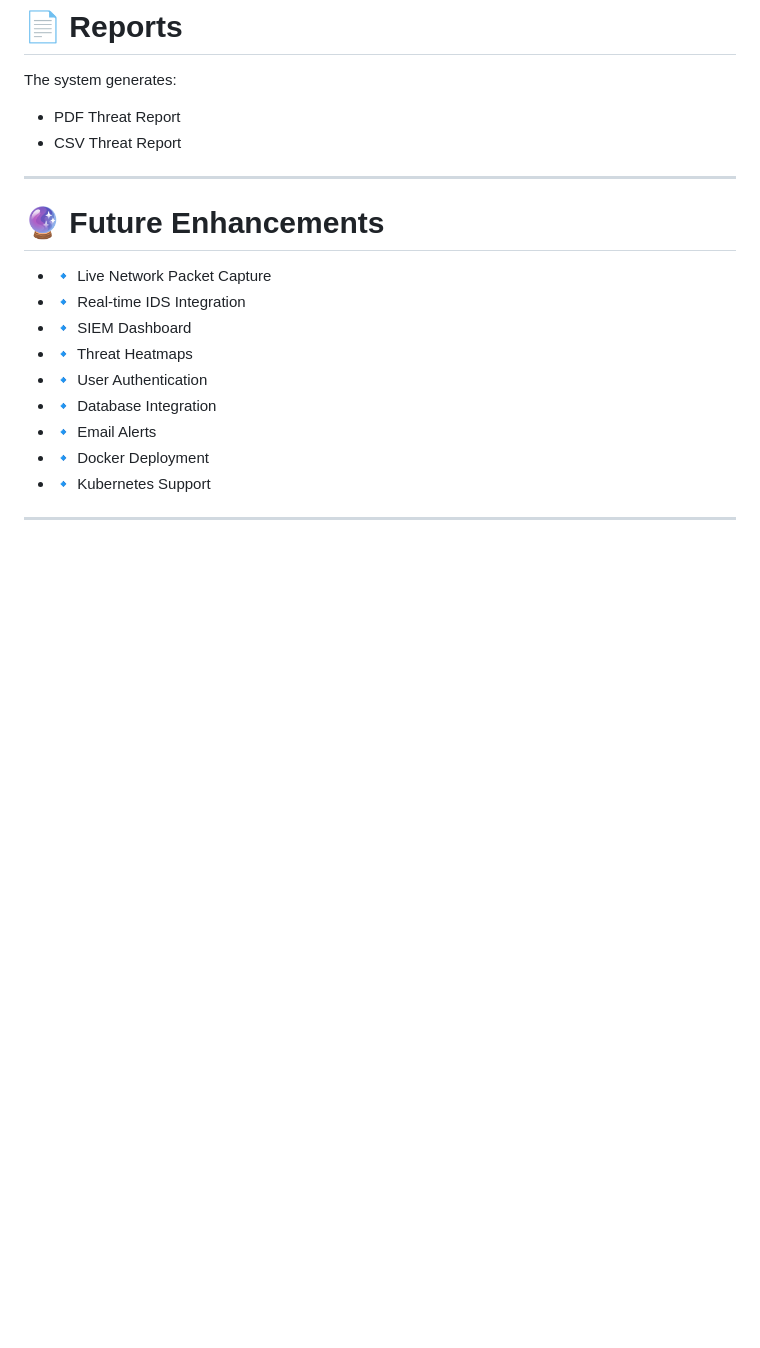
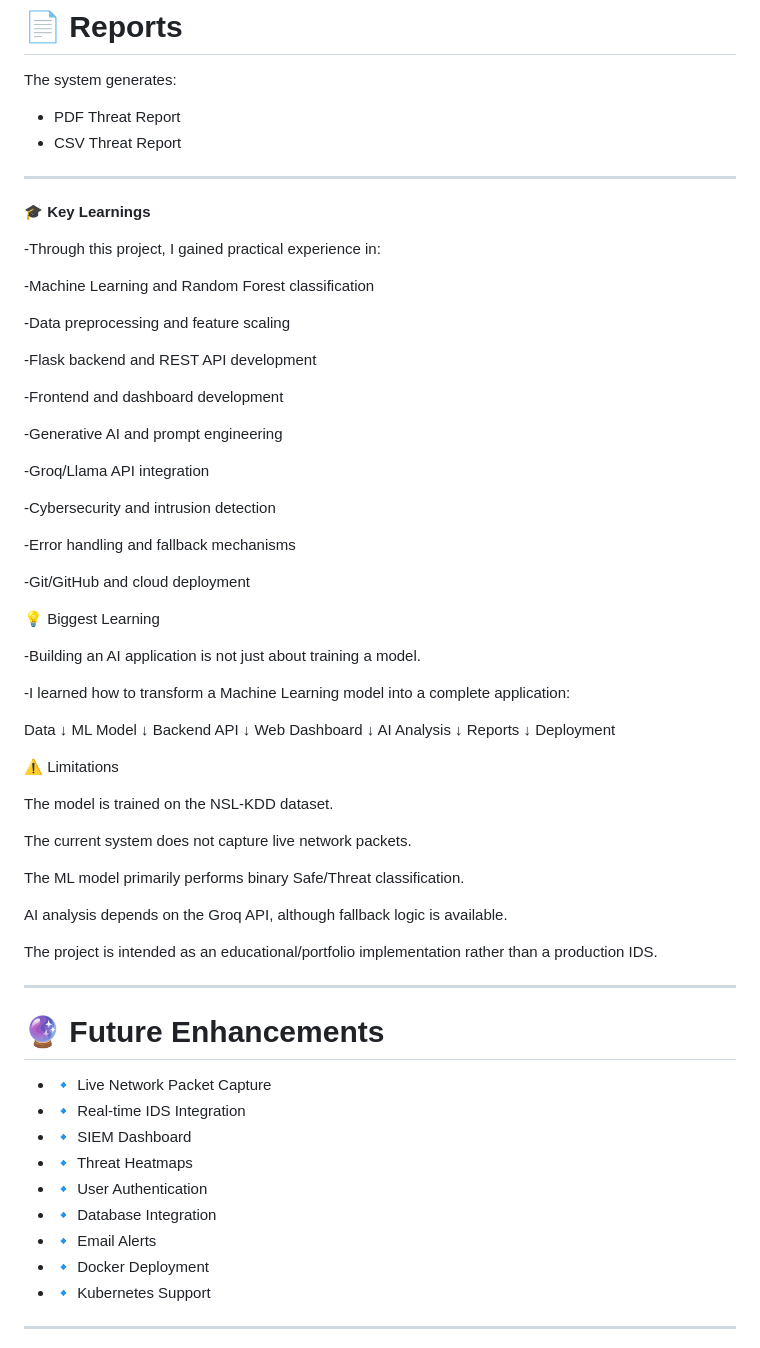
Before and after one commit to adoresanjali/AI-Cyber-Threat-Detection, a Markdown page: README.md, the part around one of its changes. Rendered like a GitHub page; blank space fills up the shorter version.

```diff
--- a/README.md
+++ b/README.md
@@ -257,6 +267,61 @@ The system generates:
 - CSV Threat Report
 
 ---
+**🎓 Key Learnings**
+
+-Through this project, I gained practical experience in:
+
+-Machine Learning and Random Forest classification
+
+-Data preprocessing and feature scaling
+
+-Flask backend and REST API development
+
+-Frontend and dashboard development
+
+-Generative AI and prompt engineering
+
+-Groq/Llama API integration
+
+-Cybersecurity and intrusion detection
+
+-Error handling and fallback mechanisms
+
+-Git/GitHub and cloud deployment
+
+💡 Biggest Learning
+
+-Building an AI application is not just about training a model.
+
+-I learned how to transform a Machine Learning model into a complete application:
+
+Data
+ ↓
+ML Model
+ ↓
+Backend API
+ ↓
+Web Dashboard
+ ↓
+AI Analysis
+ ↓
+Reports
+ ↓
+Deployment
+
+⚠️ Limitations
+
+The model is trained on the NSL-KDD dataset.
+
+The current system does not capture live network packets.
+
+The ML model primarily performs binary Safe/Threat classification.
+
+AI analysis depends on the Groq API, although fallback logic is available.
+
+The project is intended as an educational/portfolio implementation rather than a production IDS.
+
+---
 
 # 🔮 Future Enhancements
 
```
Also changed, not shown: other parts of README.md (+27 -17 lines).
